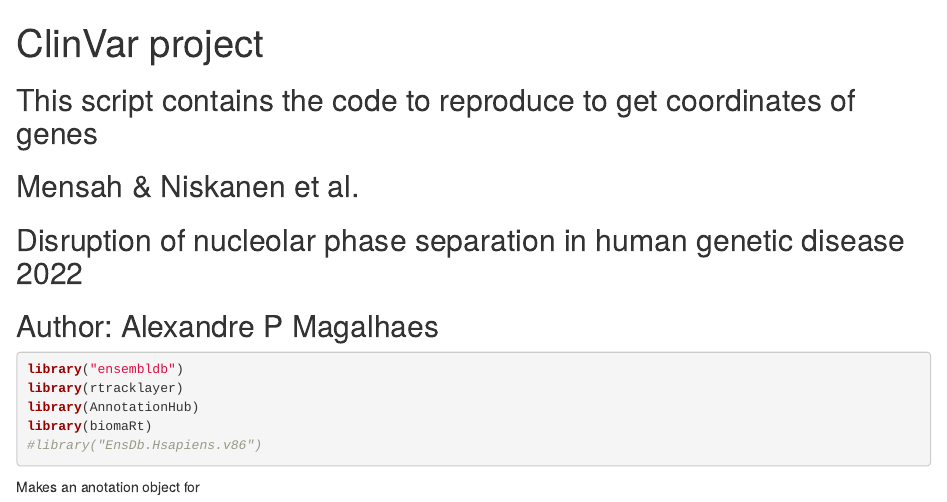
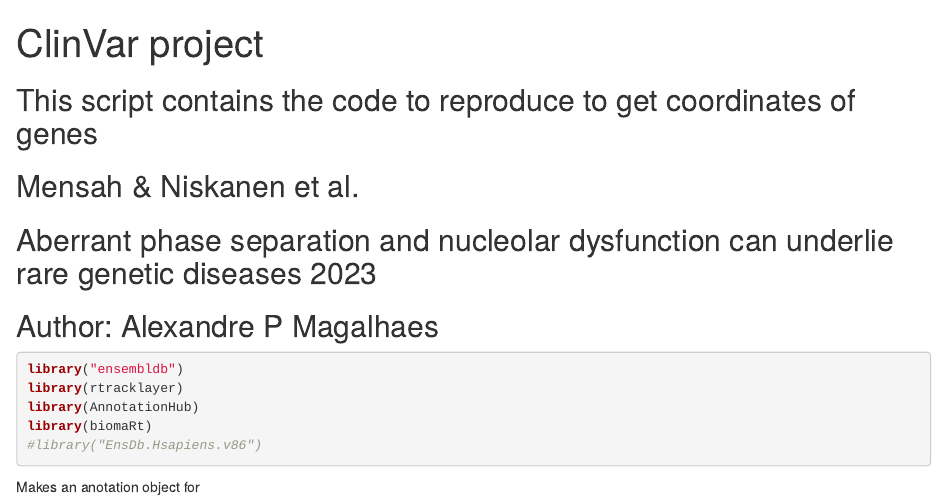
Before and after one commit to alexpmagalhaes/IDR-variant-catalog, an R Markdown document (1-C_Terminal_IDR Filtering/1-Prot2Genome.Rmd): the page in a window 1100 px wide, from its top. Rendered offline with R 4.5, knitr and Pandoc, with nearby package versions; some code elsewhere in the file could not run offline.

Commit message:
Update post acceptance

````diff
--- a/1-C_Terminal_IDR Filtering/1-Prot2Genome.Rmd
+++ b/1-C_Terminal_IDR Filtering/1-Prot2Genome.Rmd
@@ -2,12 +2,12 @@
 title: "ClinVar project"
 output: html_notebook
 ---
-################################################################################
-## This script contains the code to reproduce to get coordinates of genes     ##
-## Mensah & Niskanen et al.                                                   ##
-## Disruption of nucleolar phase separation in human genetic disease 2022     ##
-## Author: Alexandre P Magalhaes                                              ##
-################################################################################
+#####################################################################################################
+## This script contains the code to reproduce to get coordinates of genes                          ##
+## Mensah & Niskanen et al.                                                                        ##
+## Aberrant phase separation and nucleolar dysfunction can underlie rare genetic diseases 2023     ##
+## Author: Alexandre P Magalhaes                                                                   ##
+#####################################################################################################
 
 
 ```{r message=FALSE, warning=FALSE}
````
Also changed, not shown: TestProt2Genome.Rmd (+6 -6 lines), README.md, TestProt2Genome.nb.html (deleted), 9 other files.
